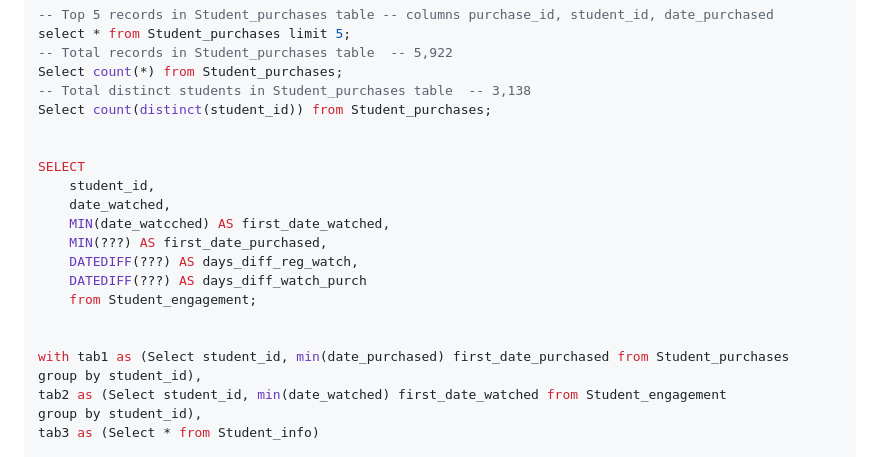
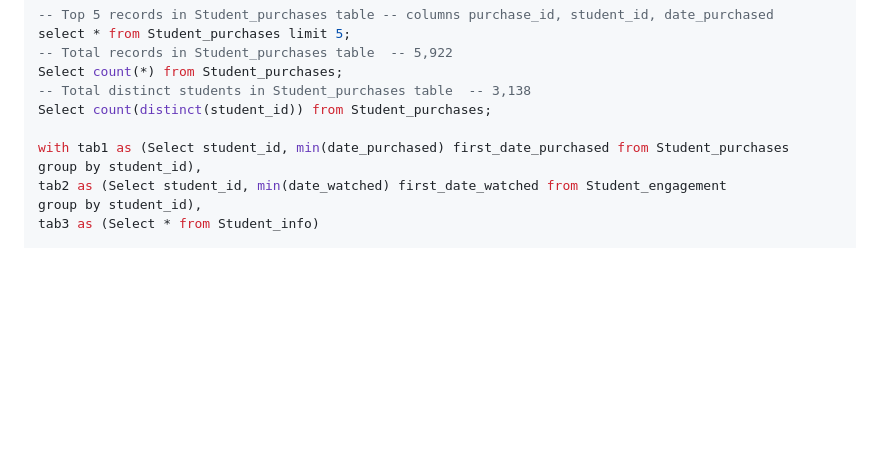
Before and after one commit to SamsonOluwaseun/All_About_Analytics, a Markdown page: SQL/sql proj1/readme.md, the part around the change. GitHub-like rendering; blank space fills up the shorter version.

```diff
--- a/SQL/sql proj1/readme.md
+++ b/SQL/sql proj1/readme.md
@@ -70,17 +70,6 @@ Select count(*) from Student_purchases;
 -- Total distinct students in Student_purchases table  -- 3,138
 Select count(distinct(student_id)) from Student_purchases;
 
-
-SELECT
-    student_id,
-    date_watched,
-    MIN(date_watcched) AS first_date_watched,
-    MIN(???) AS first_date_purchased,
-    DATEDIFF(???) AS days_diff_reg_watch,
-    DATEDIFF(???) AS days_diff_watch_purch
-    from Student_engagement;
-
-
 with tab1 as (Select student_id, min(date_purchased) first_date_purchased from Student_purchases
 group by student_id),
 tab2 as (Select student_id, min(date_watched) first_date_watched from Student_engagement
```
